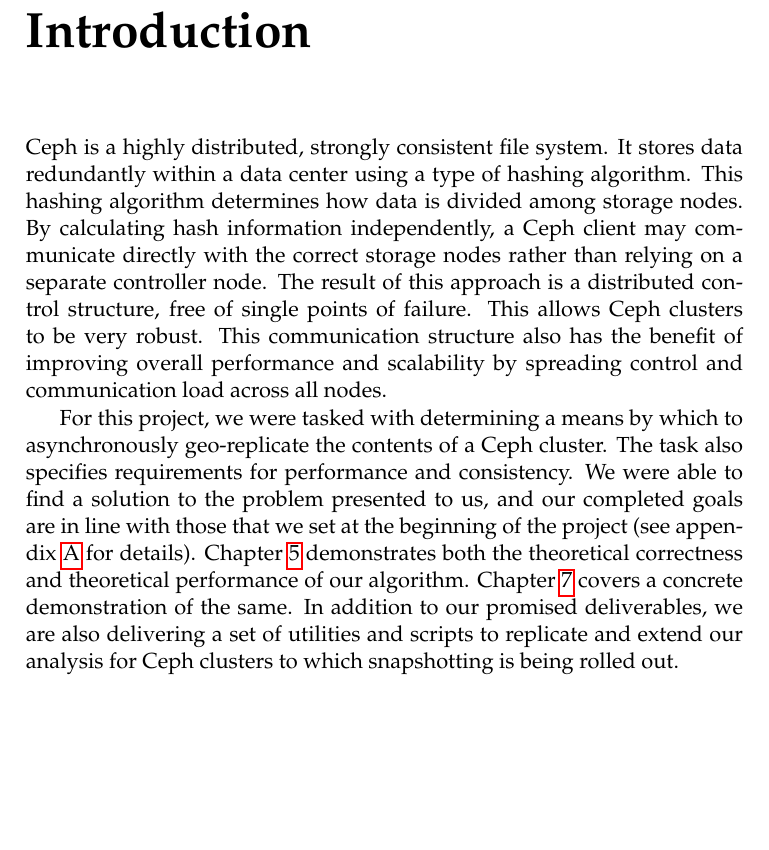
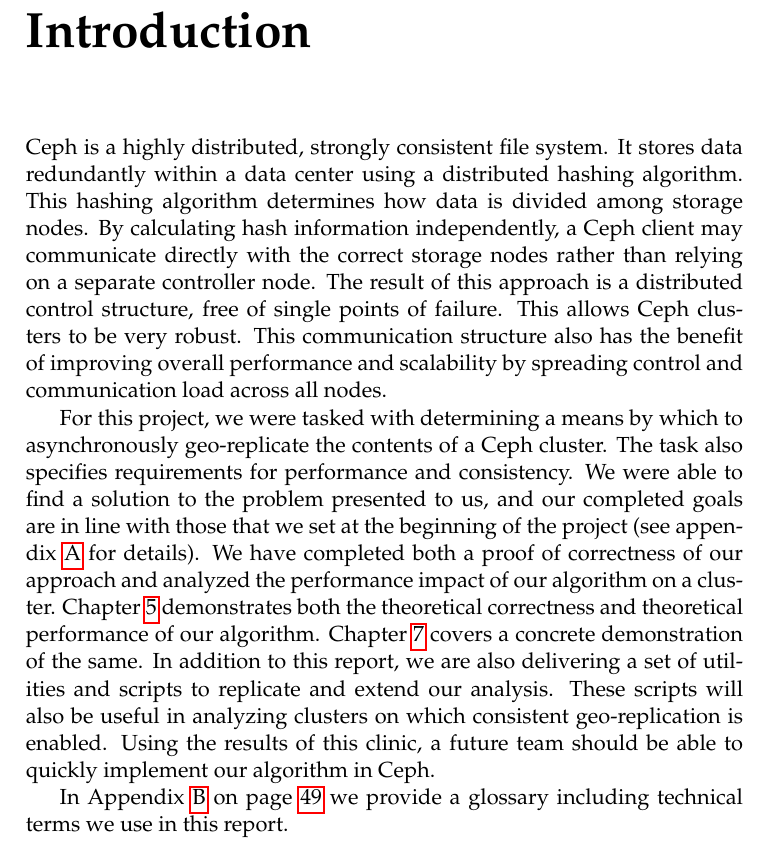
Before and after one commit to matthewcook333/clinicceph, a LaTeX thesis (FinalReport/final-report.tex, which reads FinalReport/introduction.tex): part of page 9 of 60, cut so that both start at the same text, the shorter picture padded with empty space. Compiled offline with pdfLaTeX.

Commit message:
working on intro comments

```diff
--- a/FinalReport/introduction.tex
+++ b/FinalReport/introduction.tex
@@ -2,7 +2,7 @@
 \label{sec:introduction}
 
 Ceph is a highly distributed, strongly consistent file system. It
-stores data redundantly within a data center using a type of hashing
+stores data redundantly within a data center using a distributed hashing
 algorithm. This hashing algorithm determines how data is divided among
 storage nodes.  By calculating hash information independently, a Ceph
 client may communicate directly with the correct storage nodes rather
@@ -18,10 +18,21 @@
 also specifies requirements for performance and consistency. We were
 able to find a solution to the problem presented to us, and our
 completed goals are in line with those that we set at the beginning of
-the project (see appendix~\ref{sec:plan} for details).
+the project (see appendix~\ref{sec:plan} for details). We have
+completed both a proof of correctness of our approach and analyzed
+the performance impact of our algorithm on a cluster.
 Chapter~\ref{sec:proof} demonstrates both the theoretical correctness
 and theoretical performance of our
 algorithm. Chapter~\ref{sec:analysis} covers a concrete demonstration
-of the same. In addition to our promised deliverables, we are also
+of the same. In addition to this report, we are also
 delivering a set of utilities and scripts to replicate and extend our
-analysis for Ceph clusters to which snapshotting is being rolled out.
+analysis. These scripts will also be useful in analyzing clusters on
+which consistent geo-replication is enabled. Using the results of this
+clinic, a future team should be able to quickly implement our
+algorithm in Ceph.
+
+In Appendix~\ref{sec:terms} on page~\pageref{sec:terms} we provide
+a glossary including technical terms we use in this report.
+
+
+%TODO makeing clear that we aren't delivering code
```
Also changed, not shown: FinalReport/final-report.tex (+2 -1 lines).
